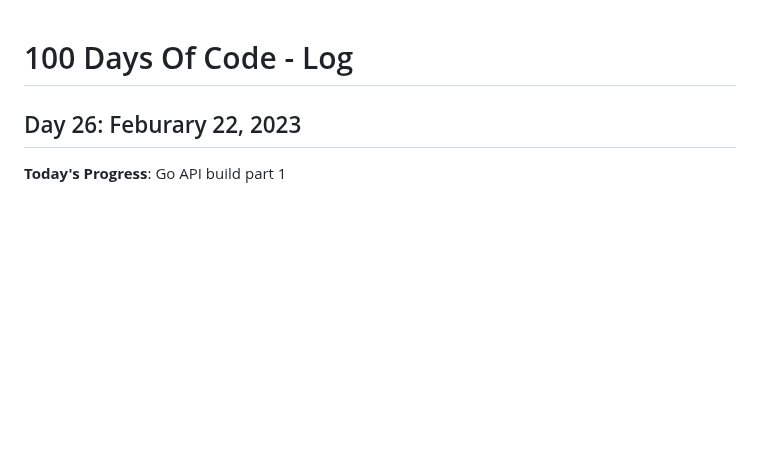
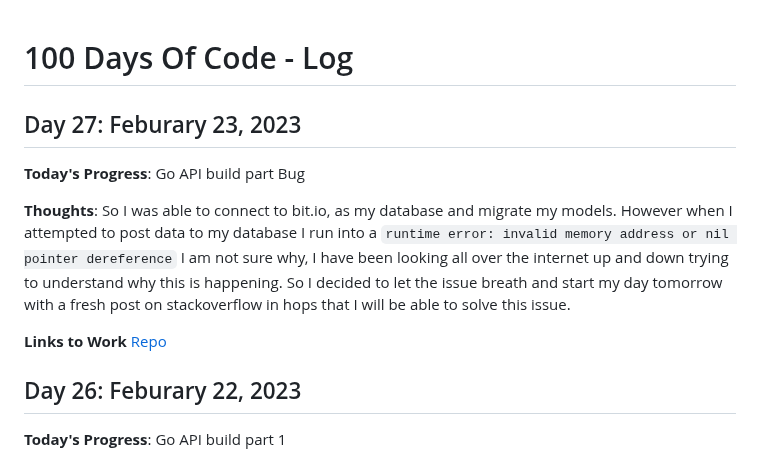
Before and after one commit to kcanamar/code-every-day, a Markdown page: log2.md, the part around the change. Rendered like a GitHub page; blank space fills up the shorter version.

Commit message:
day27 100daysofcode reboot

```diff
--- a/log2.md
+++ b/log2.md
@@ -1,4 +1,12 @@
 # 100 Days Of Code - Log
+
+## Day 27: Feburary 23, 2023
+
+**Today's Progress**: Go API build part Bug
+
+**Thoughts**: So I was able to connect to bit.io, as my database and migrate my models. However when I attempted to post data to my database I run into a `runtime error: invalid memory address or nil pointer dereference` I am not sure why, I have been looking all over the internet up and down trying to understand why this is happening. So I decided to let the issue breath and start my day tomorrow with a fresh post on stackoverflow in hops that I will be able to solve this issue.
+
+**Links to Work** [Repo](https://github.com/kcanamar/go-crud-example)
 ## Day 26: Feburary 22, 2023
 
 **Today's Progress**: Go API build part 1
```
